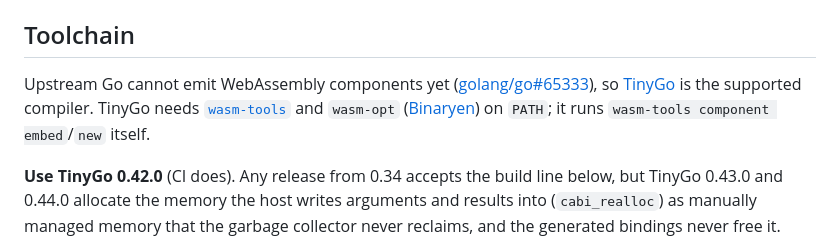
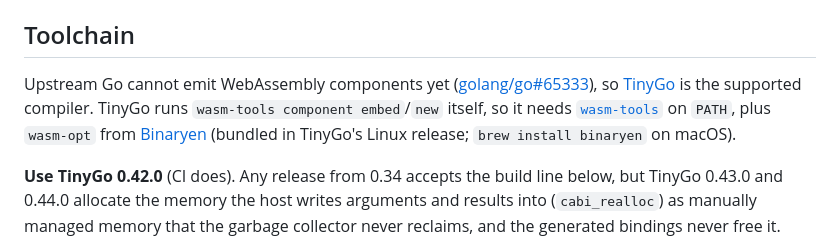
Before and after one commit to Jotrorox/rift, a Markdown page: sdk/go/README.md, the part around the change. Drawn GitHub-style.

Commit message:
Note where TinyGo finds wasm-opt

```diff
--- a/sdk/go/README.md
+++ b/sdk/go/README.md
@@ -17,10 +17,11 @@ complete plugin.
 
 Upstream Go cannot emit WebAssembly components yet
 ([golang/go#65333](https://github.com/golang/go/issues/65333)), so
-[TinyGo](https://tinygo.org) is the supported compiler. TinyGo needs
-[`wasm-tools`](https://github.com/bytecodealliance/wasm-tools) and `wasm-opt`
-([Binaryen](https://github.com/WebAssembly/binaryen)) on `PATH`; it runs
-`wasm-tools component embed`/`new` itself.
+[TinyGo](https://tinygo.org) is the supported compiler. TinyGo runs
+`wasm-tools component embed`/`new` itself, so it needs
+[`wasm-tools`](https://github.com/bytecodealliance/wasm-tools) on `PATH`, plus
+`wasm-opt` from [Binaryen](https://github.com/WebAssembly/binaryen) (bundled
+in TinyGo's Linux release; `brew install binaryen` on macOS).
 
 **Use TinyGo 0.42.0** (CI does). Any release from 0.34 accepts the build line
 below, but TinyGo 0.43.0 and 0.44.0 allocate the memory the host writes
```
